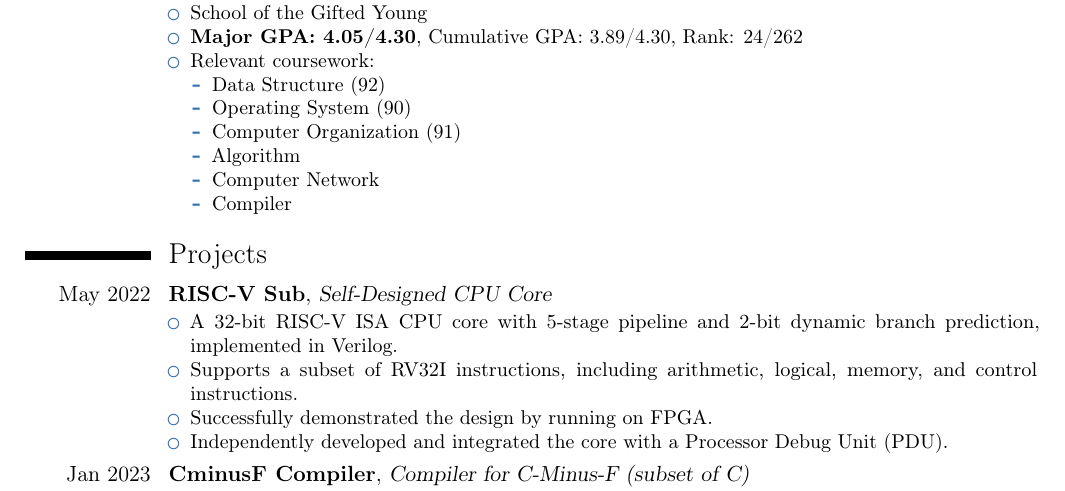
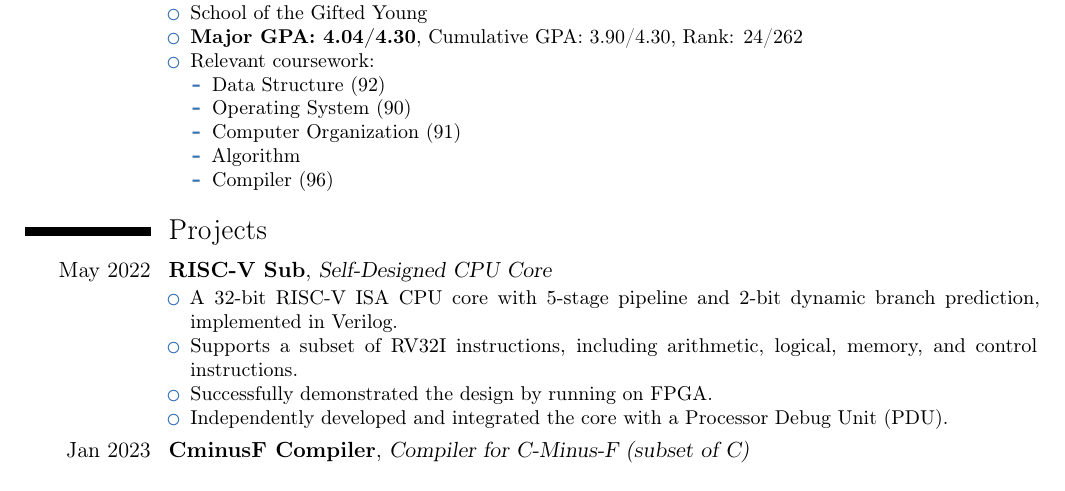
Before and after one commit to Kimagure7/CV, a LaTeX CV (cv.tex): part of the page, cut so that both start at the same text. Compiled offline with pdfLaTeX.

Commit message:
Update grade

```diff
--- a/cv.tex
+++ b/cv.tex
@@ -22,15 +22,14 @@
 \cventry{2020~--~2024 (expected)}{B.E. in Computer Science and Technology}{University of Science and Technology of China}{China}{}{
     \begin{itemize}
         \item School of the Gifted Young
-        \item \textbf{Major GPA: 4.05/4.30}, Cumulative GPA: 3.89/4.30, Rank: 24/262
+        \item \textbf{Major GPA: 4.04/4.30}, Cumulative GPA: 3.90/4.30, Rank: 24/262
         \item Relevant coursework:
               \begin{itemize}
                   \item Data Structure (92)
                   \item Operating System (90)
                   \item Computer Organization (91)
                   \item Algorithm
-                  \item Computer Network
-                  \item Compiler
+                  \item Compiler (96)
               \end{itemize}
     \end{itemize}
 }
```
Also changed, not shown: cv.pdf.
